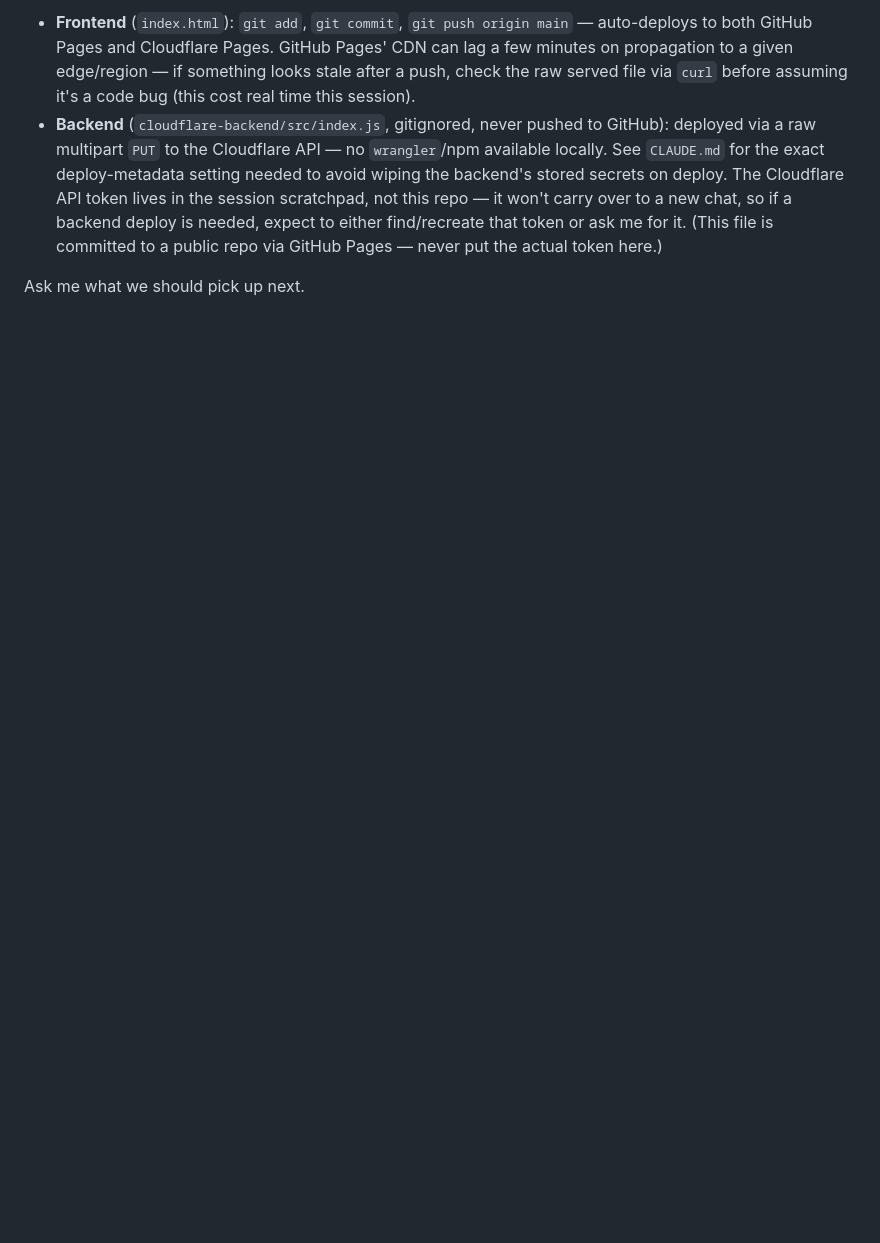
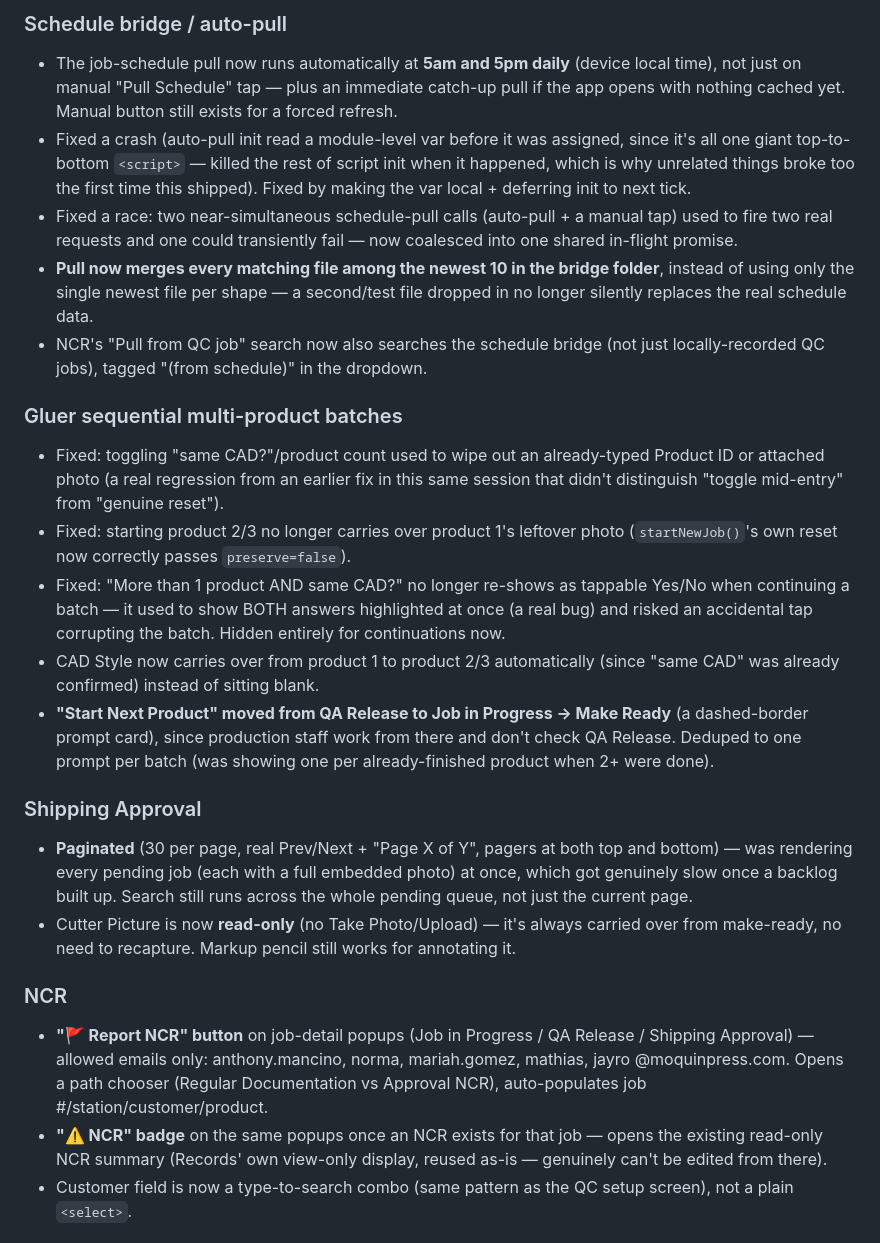
Before and after one commit to anthonymancino222/qa-checklist, a Markdown page: SESSION_HANDOFF.md, the part around one of its changes. Rendered like a GitHub page; blank space fills up the shorter version.

```diff
--- a/SESSION_HANDOFF.md
+++ b/SESSION_HANDOFF.md
@@ -34,5 +24,24 @@ Full detail is saved in cross-session memory (`feedback-standing-autonomy`, `pro
 
-- **Frontend** (`index.html`): `git add`, `git commit`, `git push origin main` — auto-deploys to both GitHub Pages and Cloudflare Pages. GitHub Pages' CDN can lag a few minutes on propagation to a given edge/region — if something looks stale after a push, check the raw served file via `curl` before assuming it's a code bug (this cost real time this session).
-- **Backend** (`cloudflare-backend/src/index.js`, gitignored, never pushed to GitHub): deployed via a raw multipart `PUT` to the Cloudflare API — no `wrangler`/npm available locally. See `CLAUDE.md` for the exact deploy-metadata setting needed to avoid wiping the backend's stored secrets on deploy. The Cloudflare API token lives in the session scratchpad, not this repo — it won't carry over to a new chat, so if a backend deploy is needed, expect to either find/recreate that token or ask me for it. (This file is committed to a public repo via GitHub Pages — never put the actual token here.)
+### Schedule bridge / auto-pull
+- The job-schedule pull now runs automatically at **5am and 5pm daily** (device local time), not just on manual "Pull Schedule" tap — plus an immediate catch-up pull if the app opens with nothing cached yet. Manual button still exists for a forced refresh.
+- Fixed a crash (auto-pull init read a module-level var before it was assigned, since it's all one giant top-to-bottom `<script>` — killed the rest of script init when it happened, which is why unrelated things broke too the first time this shipped). Fixed by making the var local + deferring init to next tick.
+- Fixed a race: two near-simultaneous schedule-pull calls (auto-pull + a manual tap) used to fire two real requests and one could transiently fail — now coalesced into one shared in-flight promise.
+- **Pull now merges every matching file among the newest 10 in the bridge folder**, instead of using only the single newest file per shape — a second/test file dropped in no longer silently replaces the real schedule data.
+- NCR's "Pull from QC job" search now also searches the schedule bridge (not just locally-recorded QC jobs), tagged "(from schedule)" in the dropdown.
 
-Ask me what we should pick up next.
+### Gluer sequential multi-product batches
+- Fixed: toggling "same CAD?"/product count used to wipe out an already-typed Product ID or attached photo (a real regression from an earlier fix in this same session that didn't distinguish "toggle mid-entry" from "genuine reset").
+- Fixed: starting product 2/3 no longer carries over product 1's leftover photo (`startNewJob()`'s own reset now correctly passes `preserve=false`).
+- Fixed: "More than 1 product AND same CAD?" no longer re-shows as tappable Yes/No when continuing a batch — it used to show BOTH answers highlighted at once (a real bug) and risked an accidental tap corrupting the batch. Hidden entirely for continuations now.
+- CAD Style now carries over from product 1 to product 2/3 automatically (since "same CAD" was already confirmed) instead of sitting blank.
+- **"Start Next Product" moved from QA Release to Job in Progress → Make Ready** (a dashed-border prompt card), since production staff work from there and don't check QA Release. Deduped to one prompt per batch (was showing one per already-finished product when 2+ were done).
+
+### Shipping Approval
+- **Paginated** (30 per page, real Prev/Next + "Page X of Y", pagers at both top and bottom) — was rendering every pending job (each with a full embedded photo) at once, which got genuinely slow once a backlog built up. Search still runs across the whole pending queue, not just the current page.
+- Cutter Picture is now **read-only** (no Take Photo/Upload) — it's always carried over from make-ready, no need to recapture. Markup pencil still works for annotating it.
+
+### NCR
+- **"🚩 Report NCR" button** on job-detail popups (Job in Progress / QA Release / Shipping Approval) — allowed emails only: anthony.mancino, norma, mariah.gomez, mathias, jayro @moquinpress.com. Opens a path chooser (Regular Documentation vs Approval NCR), auto-populates job #/station/customer/product.
+- **"⚠️ NCR" badge** on the same popups once an NCR exists for that job — opens the existing read-only NCR summary (Records' own view-only display, reused as-is — genuinely can't be edited from there).
+- Customer field is now a type-to-search combo (same pattern as the QC setup screen), not a plain `<select>`.
+
```
Also changed, not shown: other parts of SESSION_HANDOFF.md (+43 -19 lines).
